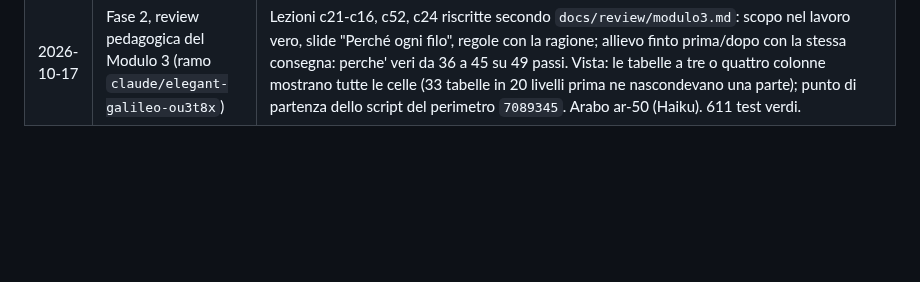
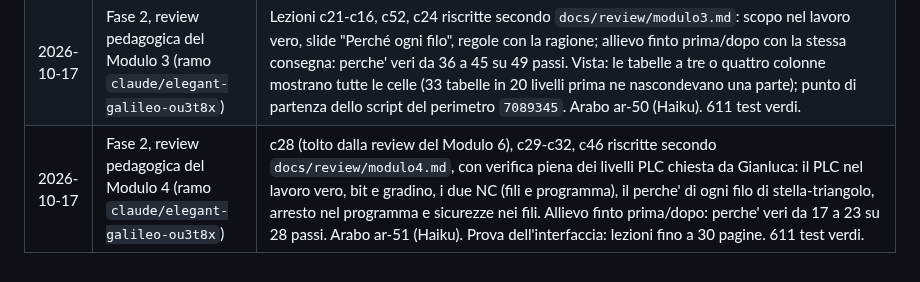
Before and after one commit to halmob01/laboratorio-ele, a Markdown page: docs/STATO-AVANZAMENTO.md, the part around the change. Rendered like a GitHub page; blank space fills up the shorter version.

Commit message:
Review del Modulo 4: riga in STATO-AVANZAMENTO, prenotazione chiusa
Co-Authored-By: Claude Opus 5.5 <noreply@anthropic.com>
Claude-Session: https://claude.ai/code/session_01DJ3ABoDAMg2XwwMsUe7eP8

```diff
--- a/docs/STATO-AVANZAMENTO.md
+++ b/docs/STATO-AVANZAMENTO.md
@@ -76,3 +76,4 @@ Piano: `docs/PIANO-AUTOMATICO.md`. Le righe sono in ordine di data; i rami di la
 | 2026-10-17 | Fase 2, review pedagogica: pilota sul Modulo 2 (ramo `review-modulo2`) | Lezioni c17-c11 e c23 riscritte secondo `docs/review/modulo2.md`; allievo finto prima/dopo con la stessa consegna: perche' veri da 32 a 53 su circa 70 passi, c18 da "non so a che serve" a capito. Slide "Tensione, corrente, potenza" in c01 (ripasso in c17). Arabo ar-48 (Haiku). Ricetta per altre sessioni: metodo §7, `docs/review/CONSEGNE.md`, `scripts/review/`, sezione in CLAUDE.md. 609 test verdi. |
 | 2026-10-17 | Fase 2: previsioni equilibrate in tutti i livelli (ramo `previsioni-equilibrate`) | 64 previsioni su 80 con risposte riscritte: la giusta ora e' lunga tra 0,85 e 1,15 volte la sbagliata piu' lunga (prima era la piu' lunga 63 volte su 80); regola controllata in `test/opzioni.test.js`. Specifiche delle pagine della lezione in `docs/LEZIONE-ED-ESERCIZIO.md` par. 6. Arabo ar-49 (Haiku). 610 test verdi. |
 | 2026-10-17 | Fase 2, review pedagogica del Modulo 3 (ramo `claude/elegant-galileo-ou3t8x`) | Lezioni c21-c16, c52, c24 riscritte secondo `docs/review/modulo3.md`: scopo nel lavoro vero, slide "Perché ogni filo", regole con la ragione; allievo finto prima/dopo con la stessa consegna: perche' veri da 36 a 45 su 49 passi. Vista: le tabelle a tre o quattro colonne mostrano tutte le celle (33 tabelle in 20 livelli prima ne nascondevano una parte); punto di partenza dello script del perimetro `7089345`. Arabo ar-50 (Haiku). 611 test verdi. |
+| 2026-10-17 | Fase 2, review pedagogica del Modulo 4 (ramo `claude/elegant-galileo-ou3t8x`) | c28 (tolto dalla review del Modulo 6), c29-c32, c46 riscritte secondo `docs/review/modulo4.md`, con verifica piena dei livelli PLC chiesta da Gianluca: il PLC nel lavoro vero, bit e gradino, i due NC (fili e programma), il perche' di ogni filo di stella-triangolo, arresto nel programma e sicurezze nei fili. Allievo finto prima/dopo: perche' veri da 17 a 23 su 28 passi. Arabo ar-51 (Haiku). Prova dell'interfaccia: lezioni fino a 30 pagine. 611 test verdi. |
```
Also changed, not shown: docs/PROCEDURA-UNIONE.md (+1 -1 lines).
